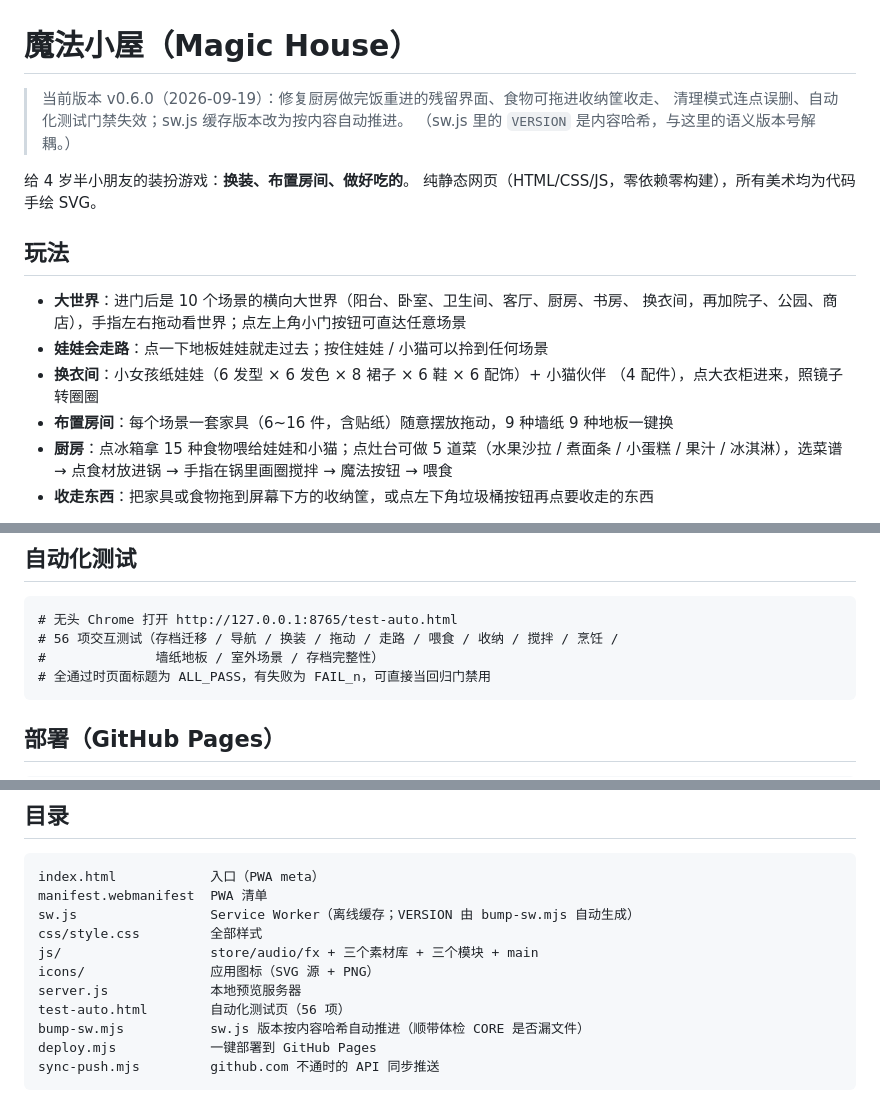
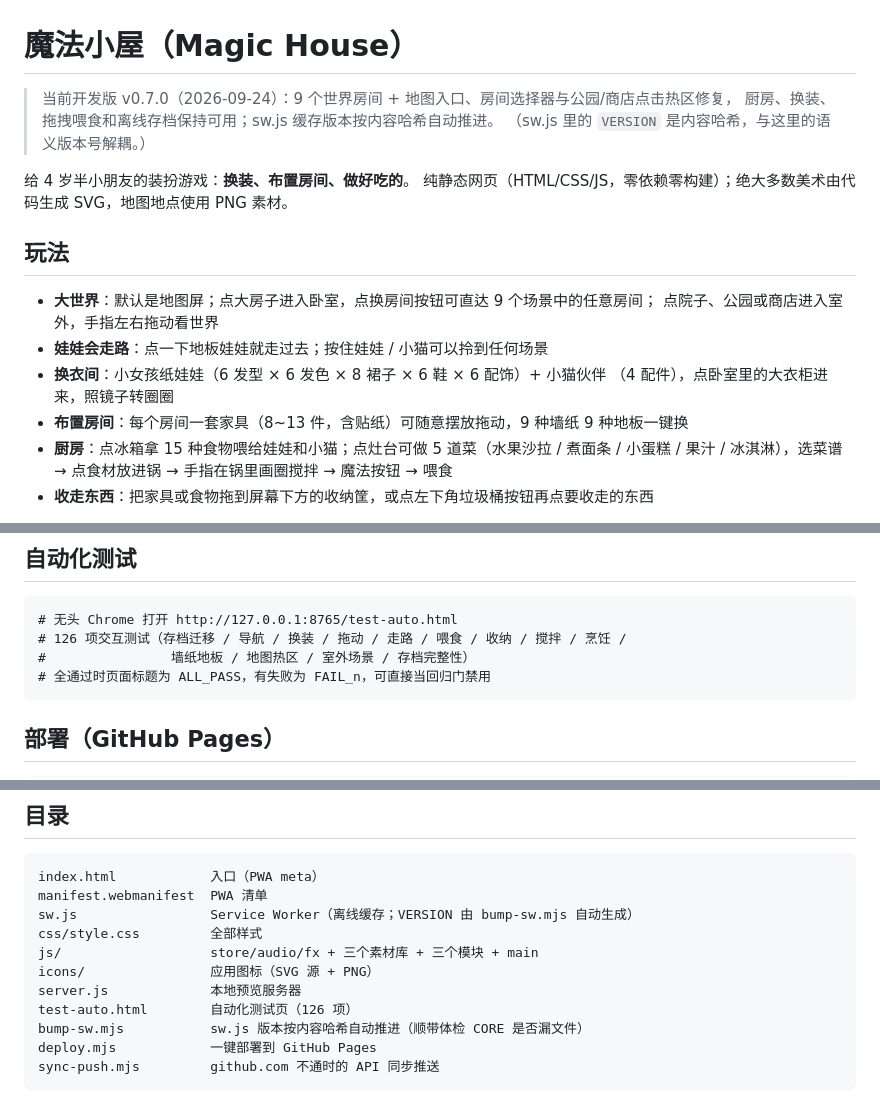
Before and after one commit to zjwt555/magic-house, a Markdown page: README.md, 3 parts joined by grey strips. Drawn GitHub-style.

Commit message:
sync: README.md

````diff
--- a/README.md
+++ b/README.md
@@ -1,20 +1,20 @@
 # 魔法小屋（Magic House）
 
-> 当前版本 v0.6.0（2026-09-19）：修复厨房做完饭重进的残留界面、食物可拖进收纳筐收走、
-> 清理模式连点误删、自动化测试门禁失效；sw.js 缓存版本改为按内容自动推进。
+> 当前开发版 v0.7.0（2026-09-24）：9 个世界房间 + 地图入口、房间选择器与公园/商店点击热区修复，
+> 厨房、换装、拖拽喂食和离线存档保持可用；sw.js 缓存版本按内容哈希自动推进。
 > （sw.js 里的 `VERSION` 是内容哈希，与这里的语义版本号解耦。）
 
 给 4 岁半小朋友的装扮游戏：**换装、布置房间、做好吃的**。
-纯静态网页（HTML/CSS/JS，零依赖零构建），所有美术均为代码手绘 SVG。
+纯静态网页（HTML/CSS/JS，零依赖零构建）；绝大多数美术由代码生成 SVG，地图地点使用 PNG 素材。
 
 ## 玩法
 
-- **大世界**：进门后是 10 个场景的横向大世界（阳台、卧室、卫生间、客厅、厨房、书房、
-  换衣间，再加院子、公园、商店），手指左右拖动看世界；点左上角小门按钮可直达任意场景
+- **大世界**：默认是地图屏；点大房子进入卧室，点换房间按钮可直达 9 个场景中的任意房间；
+  点院子、公园或商店进入室外，手指左右拖动看世界
 - **娃娃会走路**：点一下地板娃娃就走过去；按住娃娃 / 小猫可以拎到任何场景
 - **换衣间**：小女孩纸娃娃（6 发型 × 6 发色 × 8 裙子 × 6 鞋 × 6 配饰）+ 小猫伙伴
-  （4 配件），点大衣柜进来，照镜子转圈圈
-- **布置房间**：每个场景一套家具（6~16 件，含贴纸）随意摆放拖动，9 种墙纸 9 种地板一键换
+  （4 配件），点卧室里的大衣柜进来，照镜子转圈圈
+- **布置房间**：每个房间一套家具（8~13 件，含贴纸）可随意摆放拖动，9 种墙纸 9 种地板一键换
 - **厨房**：点冰箱拿 15 种食物喂给娃娃和小猫；点灶台可做 5 道菜（水果沙拉 / 煮面条 /
   小蛋糕 / 果汁 / 冰淇淋），选菜谱 → 点食材放进锅 → 手指在锅里画圈搅拌 → 魔法按钮 → 喂食
 - **收走东西**：把家具或食物拖到屏幕下方的收纳筐，或点左下角垃圾桶按钮再点要收走的东西
@@ -33,8 +33,8 @@ node server.js
 
 ```
 # 无头 Chrome 打开 http://127.0.0.1:8765/test-auto.html
-# 56 项交互测试（存档迁移 / 导航 / 换装 / 拖动 / 走路 / 喂食 / 收纳 / 搅拌 / 烹饪 /
-#              墙纸地板 / 室外场景 / 存档完整性）
+# 126 项交互测试（存档迁移 / 导航 / 换装 / 拖动 / 走路 / 喂食 / 收纳 / 搅拌 / 烹饪 /
+#                墙纸地板 / 地图热区 / 室外场景 / 存档完整性）
 # 全通过时页面标题为 ALL_PASS，有失败为 FAIL_n，可直接当回归门禁用
 ```
 
@@ -65,7 +65,7 @@ css/style.css         全部样式
 js/                   store/audio/fx + 三个素材库 + 三个模块 + main
 icons/                应用图标（SVG 源 + PNG）
 server.js             本地预览服务器
-test-auto.html        自动化测试页（56 项）
+test-auto.html        自动化测试页（126 项）
 bump-sw.mjs           sw.js 版本按内容哈希自动推进（顺带体检 CORE 是否漏文件）
 deploy.mjs            一键部署到 GitHub Pages
 sync-push.mjs         github.com 不通时的 API 同步推送
````
